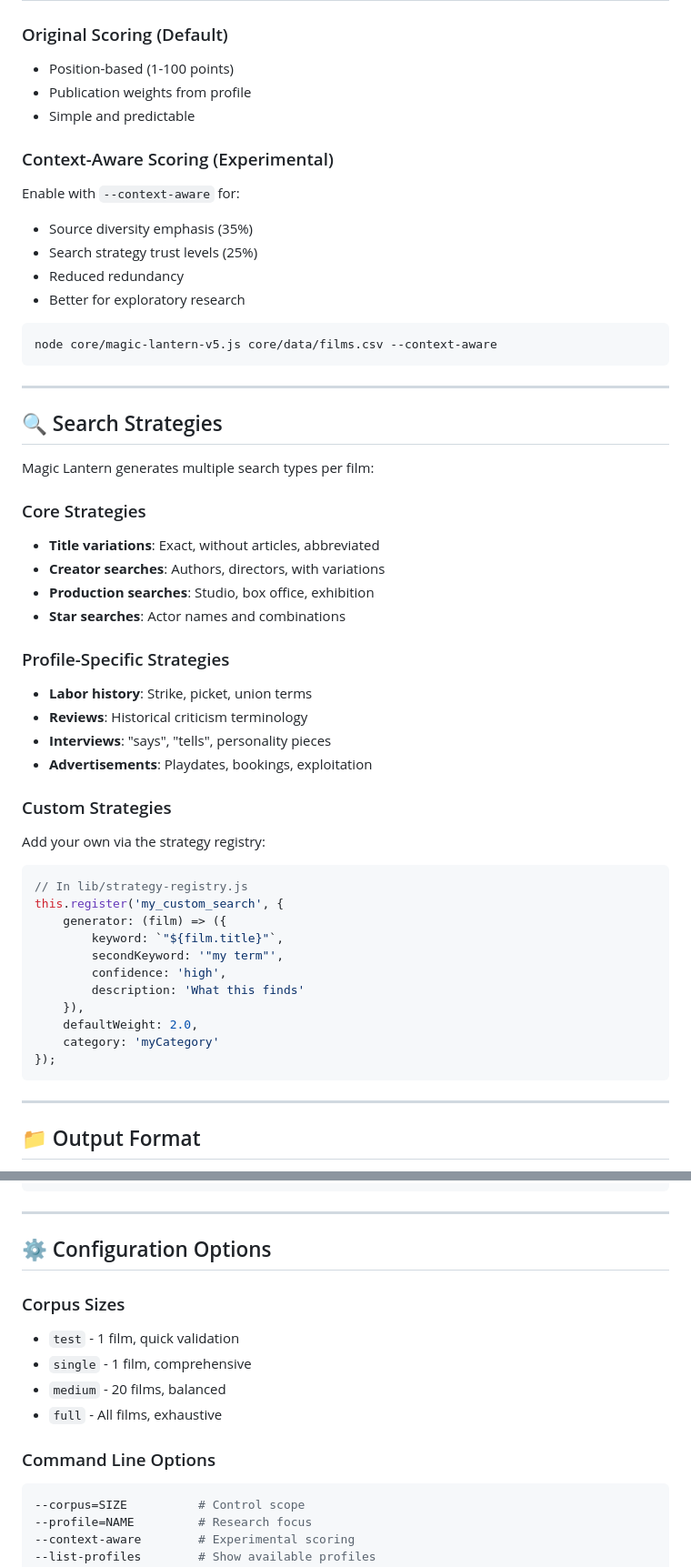
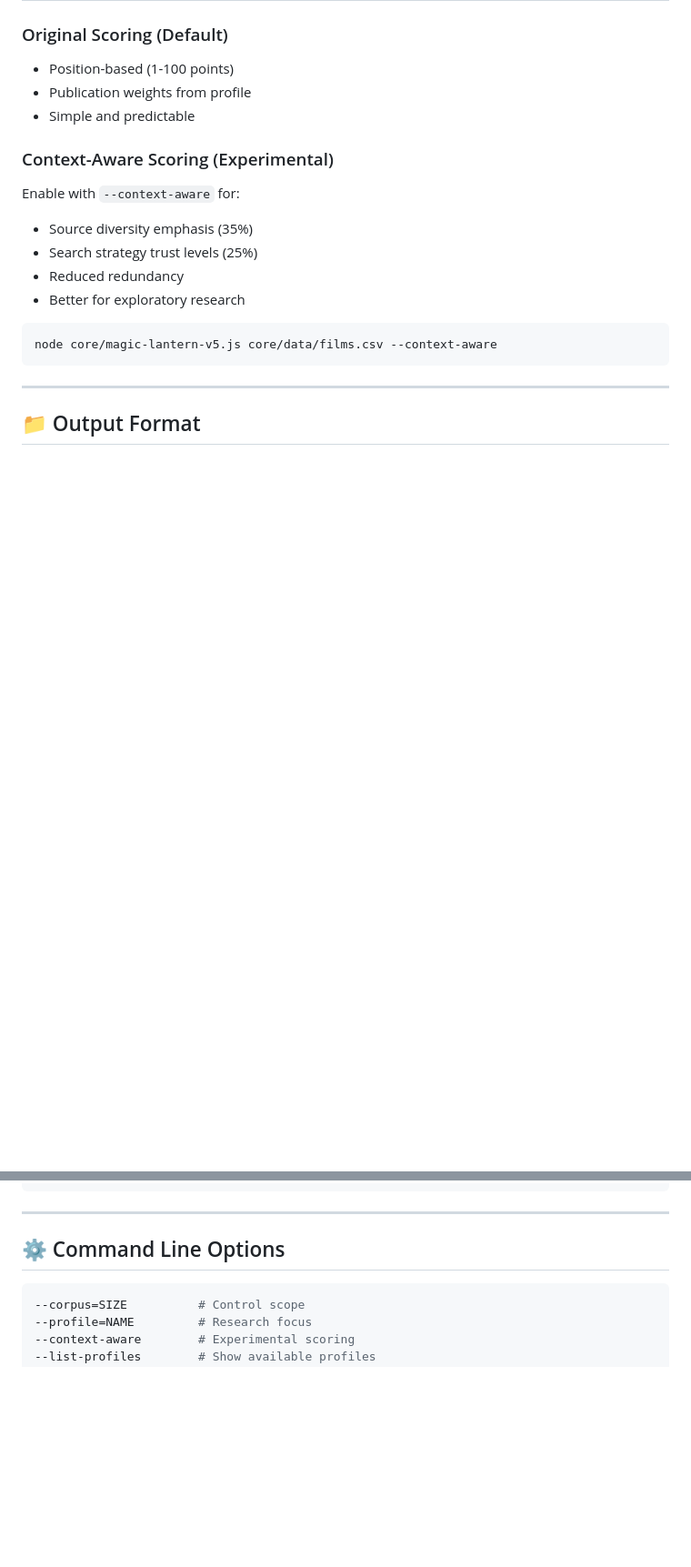
Before and after one commit to nonmodernist/magic-lantern, a Markdown page: README.md, 2 parts joined by grey strips. Shown at 91% size. Drawn GitHub-style; folded sections open; blank space fills up the shorter version.

````diff
--- a/README.md
+++ b/README.md
@@ -180,40 +102,5 @@ node core/magic-lantern-v5.js core/data/films.csv --context-aware
 
 ---
 
-## 🔍 Search Strategies
-
-Magic Lantern generates multiple search types per film:
-
-### Core Strategies
-- **Title variations**: Exact, without articles, abbreviated
-- **Creator searches**: Authors, directors, with variations
-- **Production searches**: Studio, box office, exhibition
-- **Star searches**: Actor names and combinations
-
-### Profile-Specific Strategies
-- **Labor history**: Strike, picket, union terms
-- **Reviews**: Historical criticism terminology
-- **Interviews**: "says", "tells", personality pieces
-- **Advertisements**: Playdates, bookings, exploitation
-
-### Custom Strategies
-Add your own via the strategy registry:
-
-```javascript
-// In lib/strategy-registry.js
-this.register('my_custom_search', {
-    generator: (film) => ({
-        keyword: `"${film.title}"`,
-        secondKeyword: '"my term"',
-        confidence: 'high',
-        description: 'What this finds'
-    }),
-    defaultWeight: 2.0,
-    category: 'myCategory'
-});
-```
-
----
-
 ## 📁 Output Format
 
@@ -277,14 +168,7 @@ node tools/annotation-helper.js results/search-results_[timestamp].json \
 ---
 
-## ⚙️ Configuration Options
+## ⚙️ Command Line Options
 
-### Corpus Sizes
-- `test` - 1 film, quick validation
-- `single` - 1 film, comprehensive
-- `medium` - 20 films, balanced
-- `full` - All films, exhaustive
-
-### Command Line Options
 ```bash
 --corpus=SIZE          # Control scope
 --profile=NAME         # Research focus
````
Also changed, not shown: other parts of README.md (+57 -122 lines).
